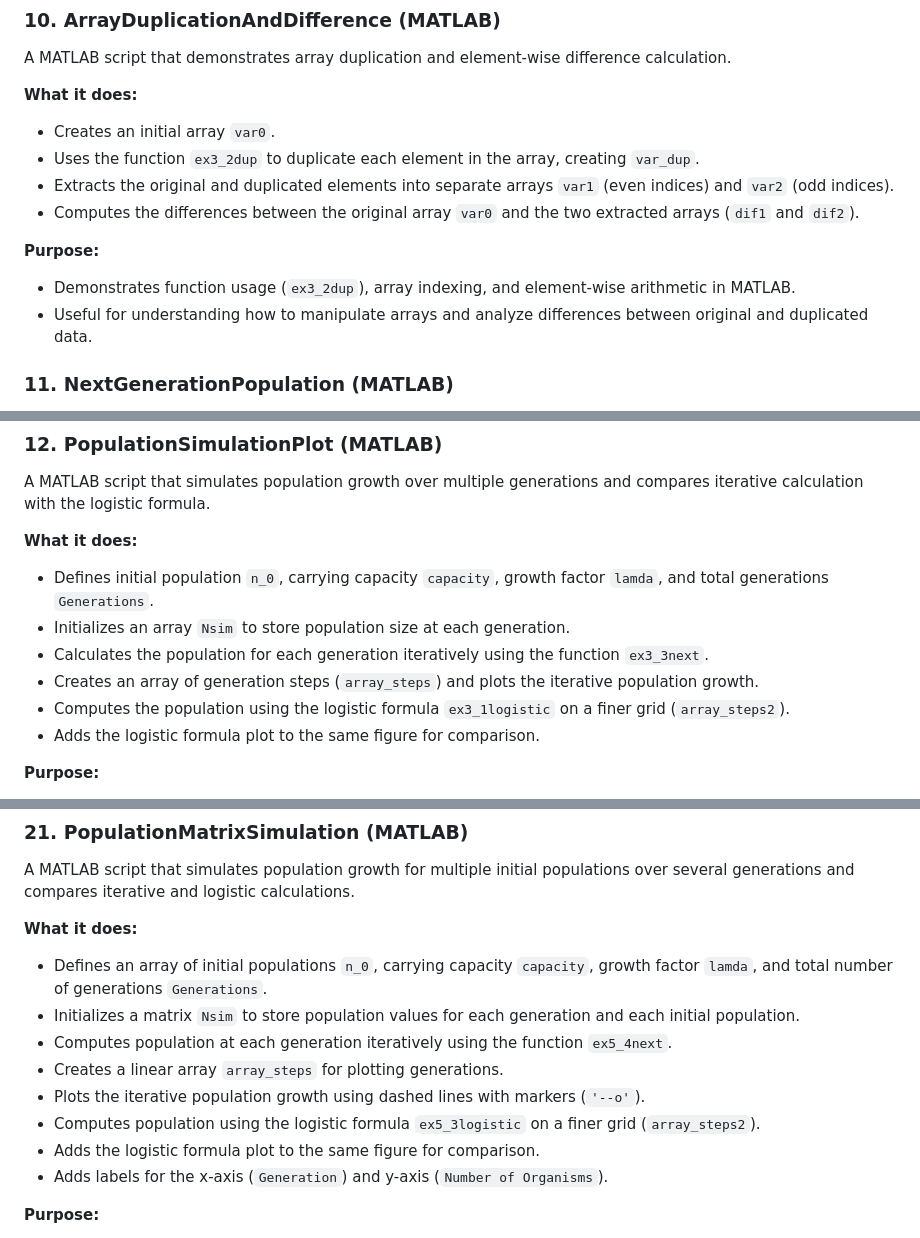
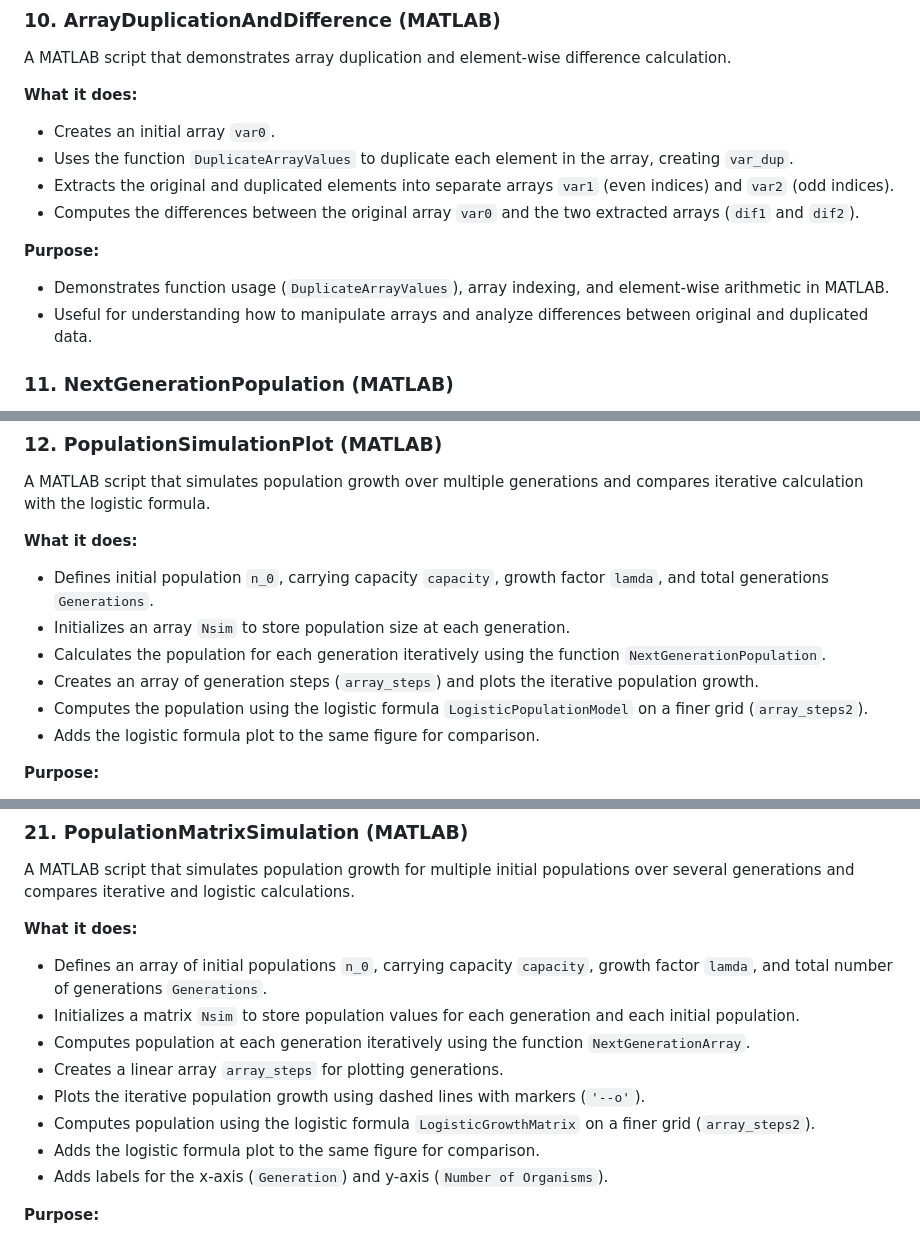
Before and after one commit to Michael-Amar-95/Initial_Steps_In_Coding, a Markdown page: Matlab/README.md, 3 parts joined by grey strips. Rendered like a GitHub page.

```diff
--- a/Matlab/README.md
+++ b/Matlab/README.md
@@ -147,12 +147,12 @@ A MATLAB script that demonstrates array duplication and element-wise difference
 
 **What it does:**
 - Creates an initial array `var0`.
-- Uses the function `ex3_2dup` to duplicate each element in the array, creating `var_dup`.
+- Uses the function `DuplicateArrayValues` to duplicate each element in the array, creating `var_dup`.
 - Extracts the original and duplicated elements into separate arrays `var1` (even indices) and `var2` (odd indices).
 - Computes the differences between the original array `var0` and the two extracted arrays (`dif1` and `dif2`).
 
 **Purpose:**
-- Demonstrates function usage (`ex3_2dup`), array indexing, and element-wise arithmetic in MATLAB.
+- Demonstrates function usage (`DuplicateArrayValues`), array indexing, and element-wise arithmetic in MATLAB.
 - Useful for understanding how to manipulate arrays and analyze differences between original and duplicated data.
 
 
@@ -177,9 +177,9 @@ A MATLAB script that simulates population growth over multiple generations and c
 **What it does:**
 - Defines initial population `n_0`, carrying capacity `capacity`, growth factor `lamda`, and total generations `Generations`.
 - Initializes an array `Nsim` to store population size at each generation.
-- Calculates the population for each generation iteratively using the function `ex3_3next`.
+- Calculates the population for each generation iteratively using the function `NextGenerationPopulation`.
 - Creates an array of generation steps (`array_steps`) and plots the iterative population growth.
-- Computes the population using the logistic formula `ex3_1logistic` on a finer grid (`array_steps2`).
+- Computes the population using the logistic formula `LogisticPopulationModel` on a finer grid (`array_steps2`).
 - Adds the logistic formula plot to the same figure for comparison.
 
 **Purpose:**
@@ -335,10 +335,10 @@ A MATLAB script that simulates population growth for multiple initial population
 **What it does:**
 - Defines an array of initial populations `n_0`, carrying capacity `capacity`, growth factor `lamda`, and total number of generations `Generations`.
 - Initializes a matrix `Nsim` to store population values for each generation and each initial population.
-- Computes population at each generation iteratively using the function `ex5_4next`.
+- Computes population at each generation iteratively using the function `NextGenerationArray`.
 - Creates a linear array `array_steps` for plotting generations.
 - Plots the iterative population growth using dashed lines with markers (`'--o'`).
-- Computes population using the logistic formula `ex5_3logistic` on a finer grid (`array_steps2`).
+- Computes population using the logistic formula `LogisticGrowthMatrix` on a finer grid (`array_steps2`).
 - Adds the logistic formula plot to the same figure for comparison.
 - Adds labels for the x-axis (`Generation`) and y-axis (`Number of Organisms`).
 
```
Also changed, not shown: other parts of Matlab/README.md (+31 -31 lines).
